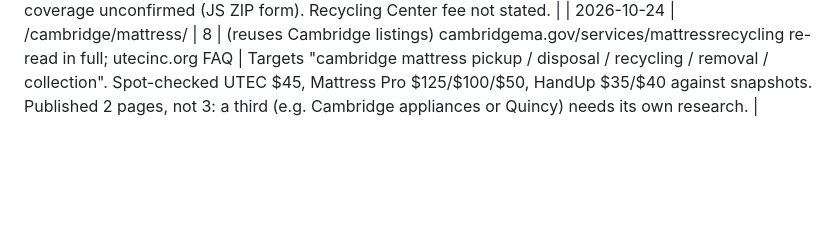
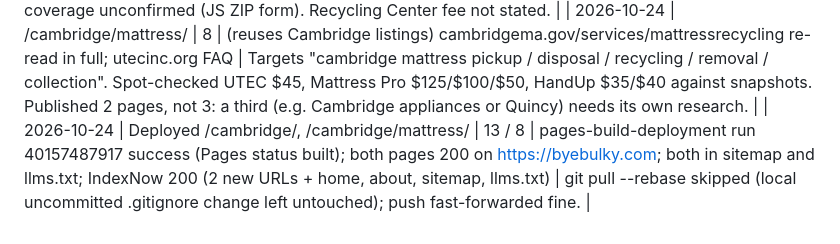
Before and after one commit to yairsz/byebulky, a Markdown page: published-log.md, the part around the change. Drawn GitHub-style; blank space fills up the shorter version.

Commit message:
Log Cambridge deploy + IndexNow

```diff
--- a/published-log.md
+++ b/published-log.md
@@ -16,3 +16,4 @@
 | 2026-10-23 | Deployed /somerville/, /somerville/mattress/ | 11 / 3 | pages-build-deployment success (Pages status built); both pages 200 on https://byebulky.com; both in sitemap and llms.txt; IndexNow 200 (2 new URLs + home + sitemap) | Published 2 pages, not 3: Cambridge (row 2) needs its own full research night. |
 | 2026-10-24 | /cambridge/ | 13 | cambridgema.gov curbsidecollections, trashcollection, furnitureappliancelargeitemdisposal, mattressrecycling (updated 7/20/2026), recyclingcenter, reducereuse (all fetched live 2026-10-24); City permit portal (viewpointcloud, via search-index text: JS page wouldn't render); utecinc.org/mattress-recycling; furnishinghopema.org/donate-1; habitatboston.org/restore; householdgoods.org pickup + guidelines; resupply.com/boston; satruck.org; goloadup.com Cambridge + junk/mattress pages; mattressprorecycling.com; handupmattress.com; marvinjunkremoval.net/cambridge-junk-removal | Keyword-targets ByeBulky row 2. Permit fee ($25 / $20 age 62+) is from the City permit portal's text as indexed, not a saved page snapshot (research/cambridge/permit-searchindex.txt). City large-item page still says mattresses are free; the newer mattress page says $45: we report $45 and note the conflict. Trash page says 1 bulky item per household/week, older brochure says per building: noted. Appliance pickup lead time not stated. UTEC drop-off location conflicts (City: Haverhill; UTEC FAQ: Lawrence): noted. Salvation Army Cambridge coverage unconfirmed (JS ZIP form). Recycling Center fee not stated. |
 | 2026-10-24 | /cambridge/mattress/ | 8 | (reuses Cambridge listings) cambridgema.gov/services/mattressrecycling re-read in full; utecinc.org FAQ | Targets "cambridge mattress pickup / disposal / recycling / removal / collection". Spot-checked UTEC $45, Mattress Pro $125/$100/$50, HandUp $35/$40 against snapshots. Published 2 pages, not 3: a third (e.g. Cambridge appliances or Quincy) needs its own research. |
+| 2026-10-24 | Deployed /cambridge/, /cambridge/mattress/ | 13 / 8 | pages-build-deployment run 40157487917 success (Pages status built); both pages 200 on https://byebulky.com; both in sitemap and llms.txt; IndexNow 200 (2 new URLs + home, about, sitemap, llms.txt) | git pull --rebase skipped (local uncommitted .gitignore change left untouched); push fast-forwarded fine. |
```
